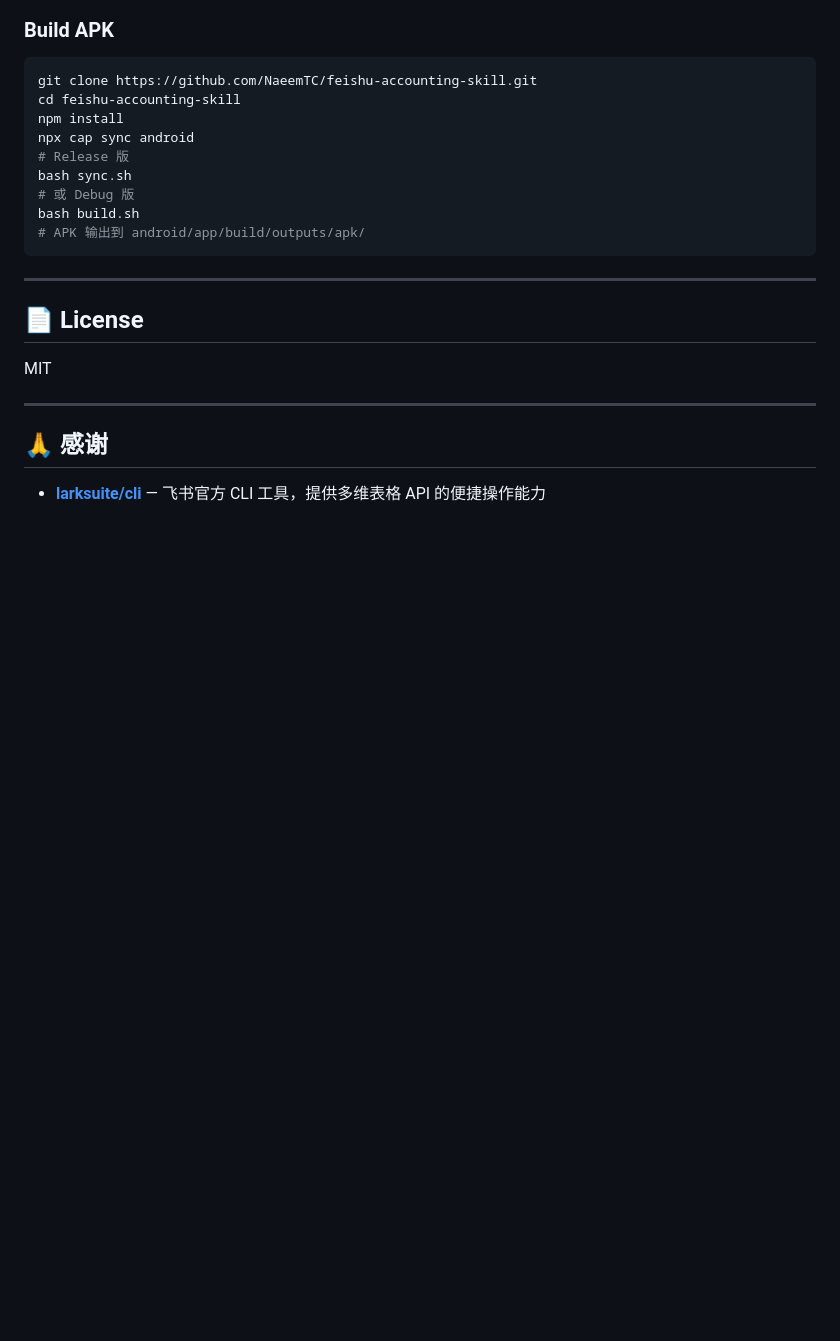
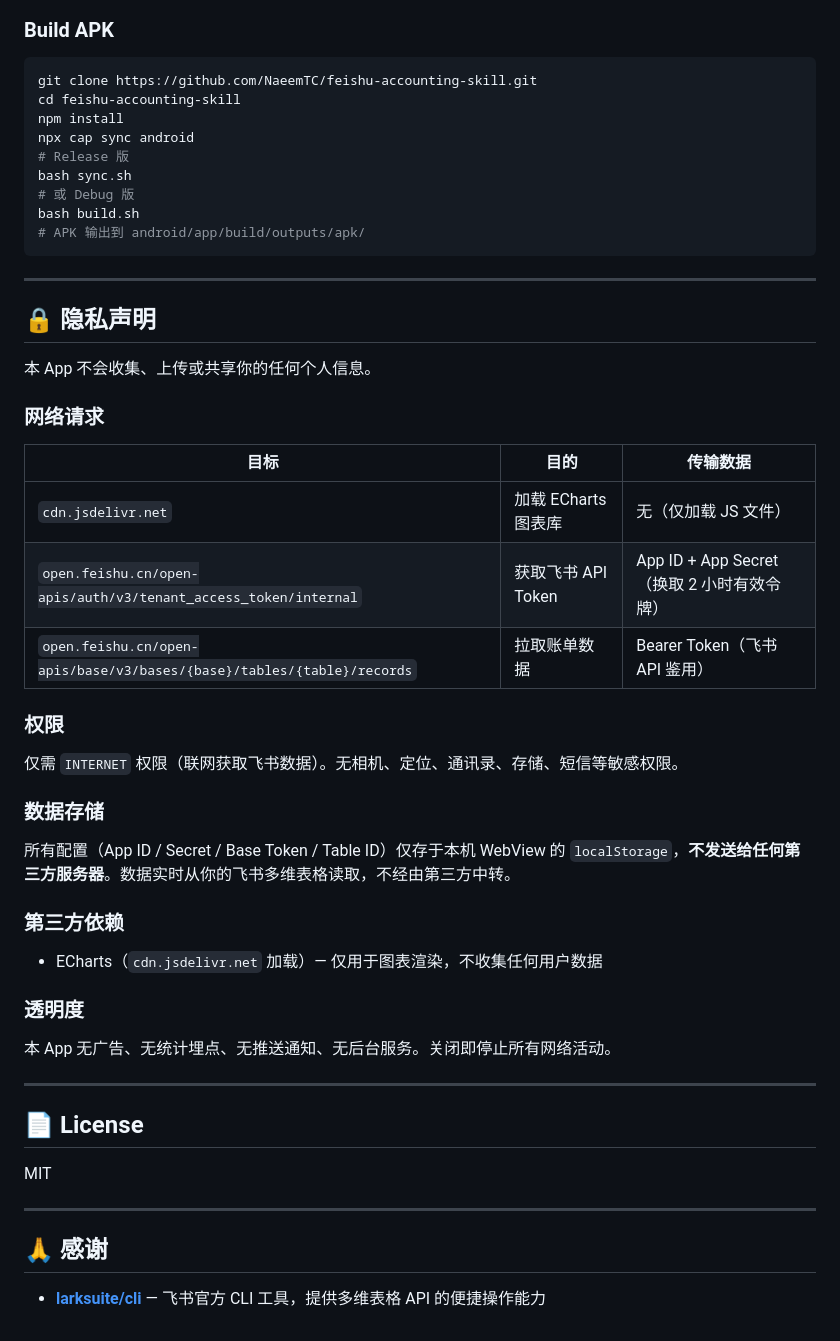
Before and after one commit to NaeemTC/feishu-accounting-skill, a Markdown page: README.md, the part around one of its changes. Rendered like a GitHub page; blank space fills up the shorter version.

```diff
--- a/README.md
+++ b/README.md
@@ -167,6 +186,36 @@ bash build.sh
 
 ---
 
+## 🔒 隐私声明
+
+本 App 不会收集、上传或共享你的任何个人信息。
+
+### 网络请求
+
+| 目标 | 目的 | 传输数据 |
+|------|------|----------|
+| `cdn.jsdelivr.net` | 加载 ECharts 图表库 | 无（仅加载 JS 文件） |
+| `open.feishu.cn/open-apis/auth/v3/tenant_access_token/internal` | 获取飞书 API Token | App ID + App Secret（换取 2 小时有效令牌） |
+| `open.feishu.cn/open-apis/base/v3/bases/{base}/tables/{table}/records` | 拉取账单数据 | Bearer Token（飞书 API 鉴用） |
+
+### 权限
+
+仅需 `INTERNET` 权限（联网获取飞书数据）。无相机、定位、通讯录、存储、短信等敏感权限。
+
+### 数据存储
+
+所有配置（App ID / Secret / Base Token / Table ID）仅存于本机 WebView 的 `localStorage`，**不发送给任何第三方服务器**。数据实时从你的飞书多维表格读取，不经由第三方中转。
+
+### 第三方依赖
+
+- ECharts（`cdn.jsdelivr.net` 加载）— 仅用于图表渲染，不收集任何用户数据
+
+### 透明度
+
+本 App 无广告、无统计埋点、无推送通知、无后台服务。关闭即停止所有网络活动。
+
+---
+
 ## 📄 License
 
 MIT
```
Also changed, not shown: other parts of README.md (+45 -26 lines).
